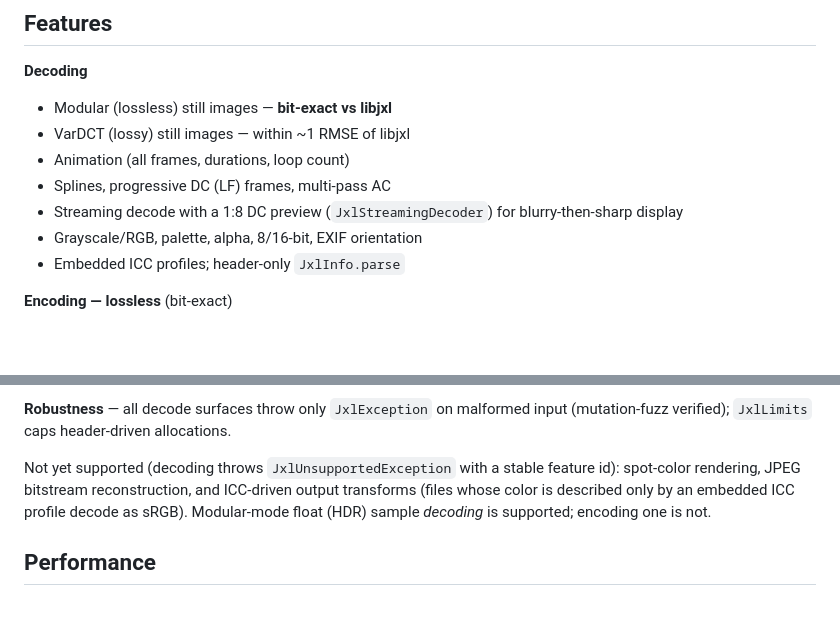
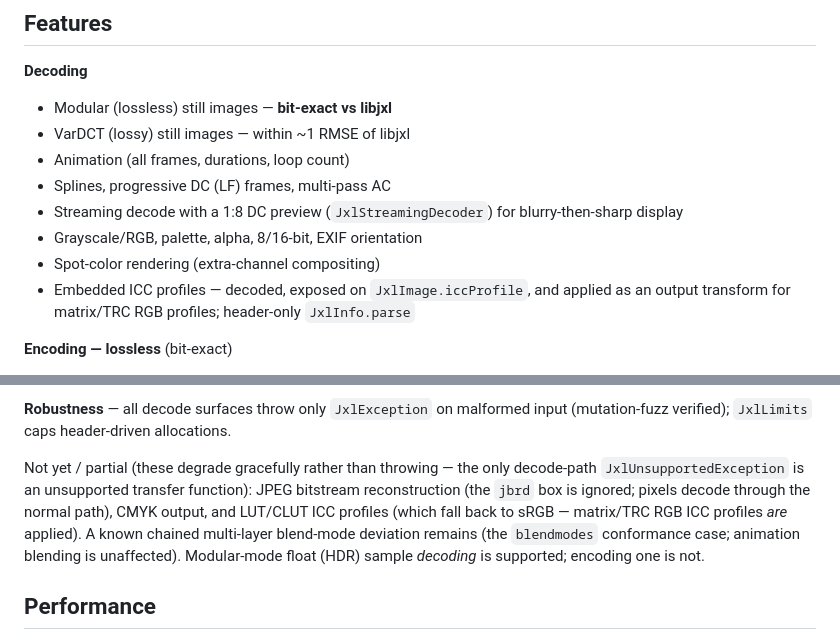
Before and after one commit to zenbaku/koni_jxl, a Markdown page: packages/koni_jxl/README.md, 2 parts joined by grey strips. GitHub-like rendering; blank space fills up the shorter version.

```diff
--- a/packages/koni_jxl/README.md
+++ b/packages/koni_jxl/README.md
@@ -47,7 +47,10 @@ playback, background-isolate encode), use
 - Streaming decode with a 1:8 DC preview
   (`JxlStreamingDecoder`) for blurry-then-sharp display
 - Grayscale/RGB, palette, alpha, 8/16-bit, EXIF orientation
-- Embedded ICC profiles; header-only `JxlInfo.parse`
+- Spot-color rendering (extra-channel compositing)
+- Embedded ICC profiles — decoded, exposed on `JxlImage.iccProfile`, and
+  applied as an output transform for matrix/TRC RGB profiles; header-only
+  `JxlInfo.parse`
 
 **Encoding — lossless** (bit-exact)
 
@@ -93,11 +96,15 @@ playback, background-isolate encode), use
 malformed input (mutation-fuzz verified); `JxlLimits` caps
 header-driven allocations.
 
-Not yet supported (decoding throws `JxlUnsupportedException` with a
-stable feature id): spot-color rendering, JPEG bitstream reconstruction,
-and ICC-driven output transforms (files whose color is described only by
-an embedded ICC profile decode as sRGB). Modular-mode float (HDR) sample
-*decoding* is supported; encoding one is not.
+Not yet / partial (these degrade gracefully rather than throwing — the
+only decode-path `JxlUnsupportedException` is an unsupported transfer
+function): JPEG bitstream reconstruction (the `jbrd` box is ignored;
+pixels decode through the normal path), CMYK output, and LUT/CLUT ICC
+profiles (which fall back to sRGB — matrix/TRC RGB ICC profiles *are*
+applied). A known chained multi-layer blend-mode deviation remains (the
+`blendmodes` conformance case; animation blending is unaffected).
+Modular-mode float (HDR) sample *decoding* is supported; encoding one is
+not.
 
 ## Performance
 
```
Also changed, not shown: README.md (+12 -6 lines), ROADMAP.md (+18 -2 lines).
